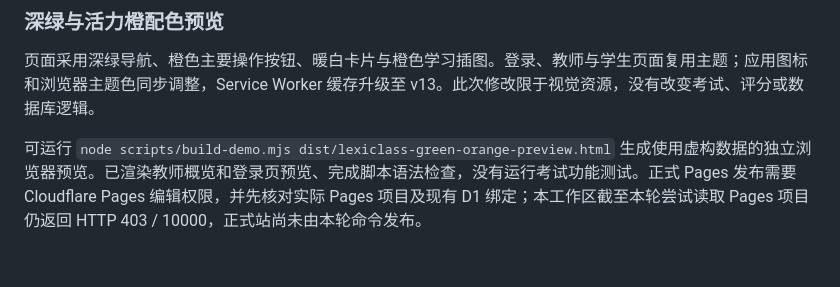
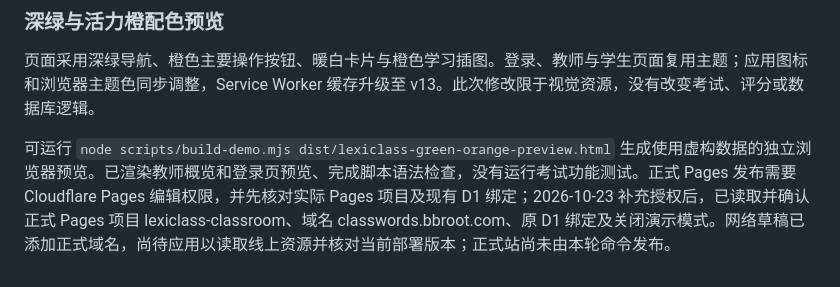
Before and after one commit to kobe24xu-ctrl/vocabulary, a Markdown page: README.md, the part around the change. GitHub-like rendering.

Commit message:
Record verified Pages project and remaining network prerequisite

```diff
--- a/README.md
+++ b/README.md
@@ -209,4 +209,4 @@ master 可在「听写任务」的考试卡片中点击「删除考试」，核
 
 页面采用深绿导航、橙色主要操作按钮、暖白卡片与橙色学习插图。登录、教师与学生页面复用主题；应用图标和浏览器主题色同步调整，Service Worker 缓存升级至 v13。此次修改限于视觉资源，没有改变考试、评分或数据库逻辑。
 
-可运行 `node scripts/build-demo.mjs dist/lexiclass-green-orange-preview.html` 生成使用虚构数据的独立浏览器预览。已渲染教师概览和登录页预览、完成脚本语法检查，没有运行考试功能测试。正式 Pages 发布需要 Cloudflare Pages 编辑权限，并先核对实际 Pages 项目及现有 D1 绑定；本工作区截至本轮尝试读取 Pages 项目仍返回 HTTP 403 / 10000，正式站尚未由本轮命令发布。
+可运行 `node scripts/build-demo.mjs dist/lexiclass-green-orange-preview.html` 生成使用虚构数据的独立浏览器预览。已渲染教师概览和登录页预览、完成脚本语法检查，没有运行考试功能测试。正式 Pages 发布需要 Cloudflare Pages 编辑权限，并先核对实际 Pages 项目及现有 D1 绑定；2026-10-23 补充授权后，已读取并确认正式 Pages 项目 lexiclass-classroom、域名 classwords.bbroot.com、原 D1 绑定及关闭演示模式。网络草稿已添加正式域名，尚待应用以读取线上资源并核对当前部署版本；正式站尚未由本轮命令发布。
```
